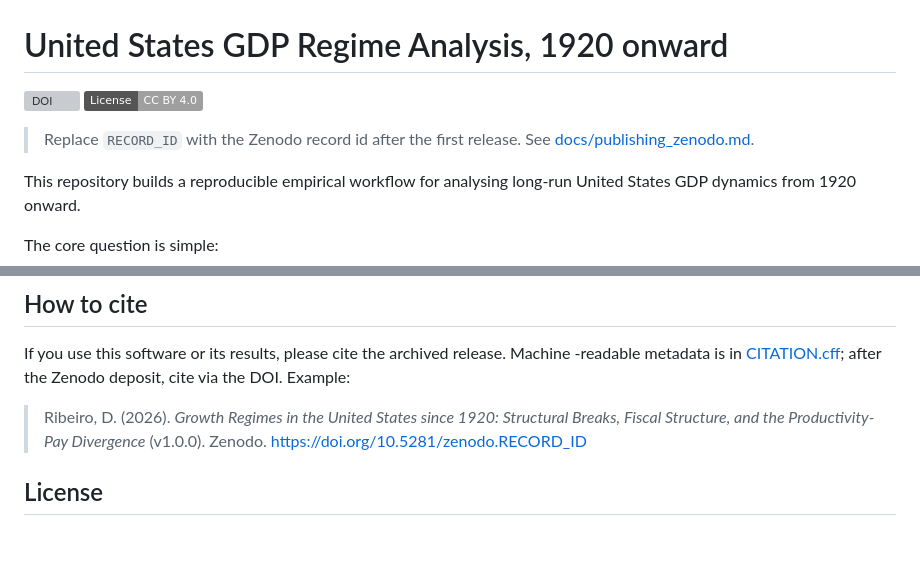
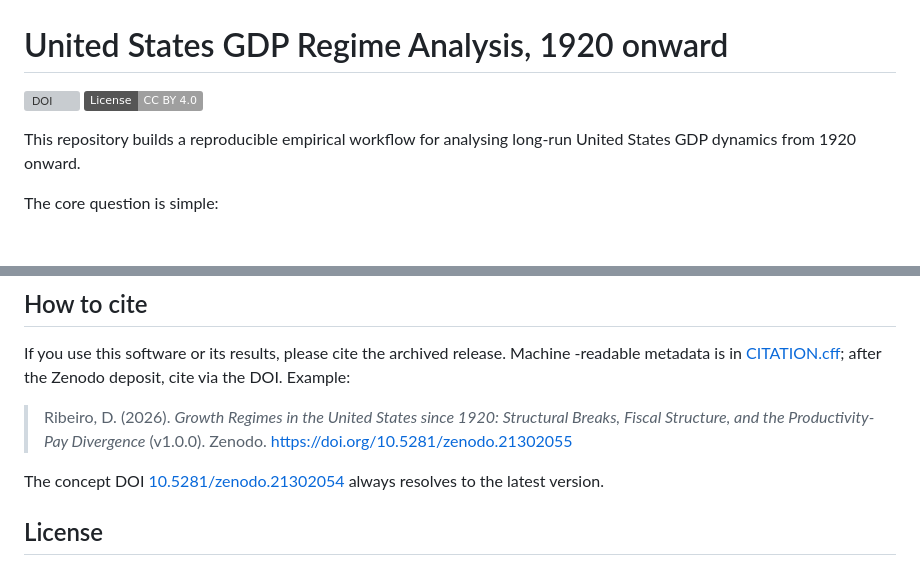
Before and after one commit to DiogoRibeiro7/us-gdp-regime-1920, a Markdown page: README.md, 2 parts joined by grey strips. Drawn GitHub-style; badges without logos; blank space fills up the shorter version; grey boxes are pictures that could not be loaded.

```diff
--- a/README.md
+++ b/README.md
@@ -4,7 +4,4 @@
 [![License: CC BY 4.0](https://img.shields.io/badge/License-CC%20BY%204.0-lightgrey.svg)](LICENSE)
-
-> Replace `RECORD_ID` with the Zenodo record id after the first release. See
-> [docs/publishing_zenodo.md](docs/publishing_zenodo.md).
 
 This repository builds a reproducible empirical workflow for analysing long-run United States GDP dynamics from 1920 onward.
 
@@ -261,7 +258,10 @@ cite via the DOI. Example:
 
 > Ribeiro, D. (2026). *Growth Regimes in the United States since 1920: Structural
 > Breaks, Fiscal Structure, and the Productivity-Pay Divergence* (v1.0.0). Zenodo.
-> https://doi.org/10.5281/zenodo.RECORD_ID
+> https://doi.org/10.5281/zenodo.21302055
+
+The concept DOI [10.5281/zenodo.21302054](https://doi.org/10.5281/zenodo.21302054)
+always resolves to the latest version.
 
 ## License
 
```
Also changed, not shown: other parts of README.md (+1 -1 lines), docs/linkedin_post.md (+4 -4 lines).
